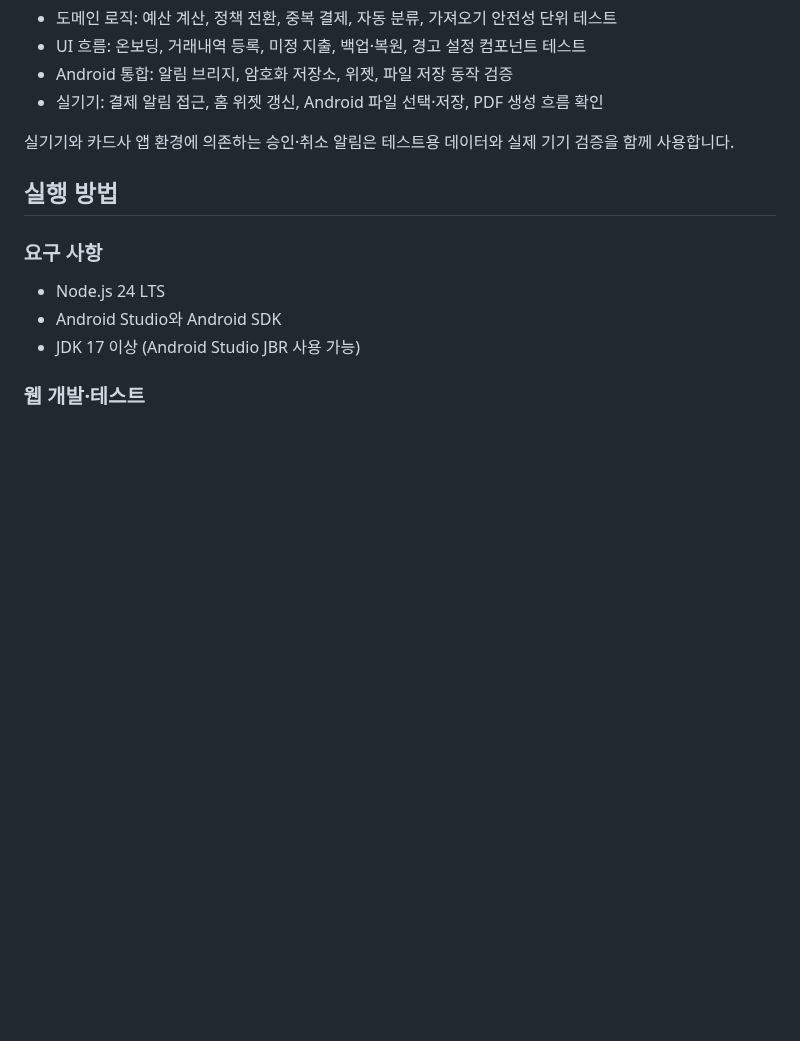
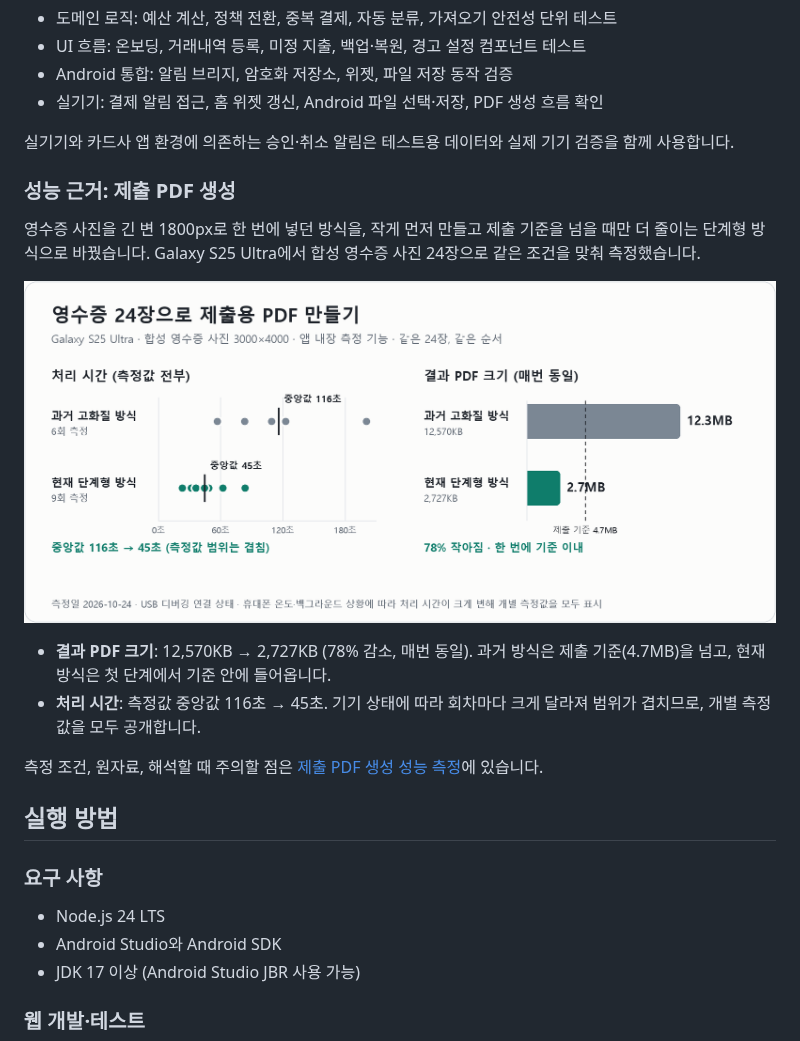
Before and after one commit to cjsan30/shinhanaccount, a Markdown page: README.md, the part around the change. Drawn GitHub-style; pictures changed too: docs/media/pdf-benchmark/chart.png (added); blank space fills up the shorter version.

Commit message:
docs(perf): 제출 PDF 생성 실기기 측정 근거와 README 성능 섹션 추가
Co-Authored-By: Claude Opus 5.5 <noreply@anthropic.com>

```diff
--- a/README.md
+++ b/README.md
@@ -75,6 +75,17 @@
 
 실기기와 카드사 앱 환경에 의존하는 승인·취소 알림은 테스트용 데이터와 실제 기기 검증을 함께 사용합니다.
 
+### 성능 근거: 제출 PDF 생성
+
+영수증 사진을 긴 변 1800px로 한 번에 넣던 방식을, 작게 먼저 만들고 제출 기준을 넘을 때만 더 줄이는 단계형 방식으로 바꿨습니다. Galaxy S25 Ultra에서 합성 영수증 사진 24장으로 같은 조건을 맞춰 측정했습니다.
+
+![처리 시간과 결과 PDF 크기](docs/media/pdf-benchmark/chart.png)
+
+- **결과 PDF 크기**: 12,570KB → 2,727KB (78% 감소, 매번 동일). 과거 방식은 제출 기준(4.7MB)을 넘고, 현재 방식은 첫 단계에서 기준 안에 들어옵니다.
+- **처리 시간**: 측정값 중앙값 116초 → 45초. 기기 상태에 따라 회차마다 크게 달라져 범위가 겹치므로, 개별 측정값을 모두 공개합니다.
+
+측정 조건, 원자료, 해석할 때 주의할 점은 [제출 PDF 생성 성능 측정](docs/15-pdf-benchmark.md)에 있습니다.
+
 ## 실행 방법
 
 ### 요구 사항
```
Also changed, not shown: docs/15-pdf-benchmark.md (added, +64 -0 lines), docs/README.md (+1 -0 lines), docs/current_state.md (+2 -0 lines), docs/media/pdf-benchmark/app-measurement.png (added), docs/media/pdf-benchmark/run.gif (added).
